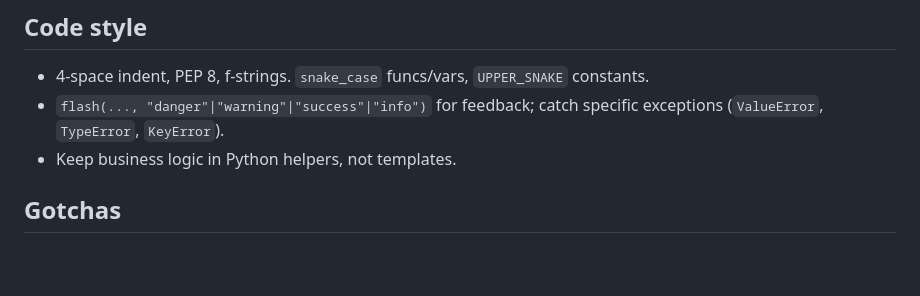
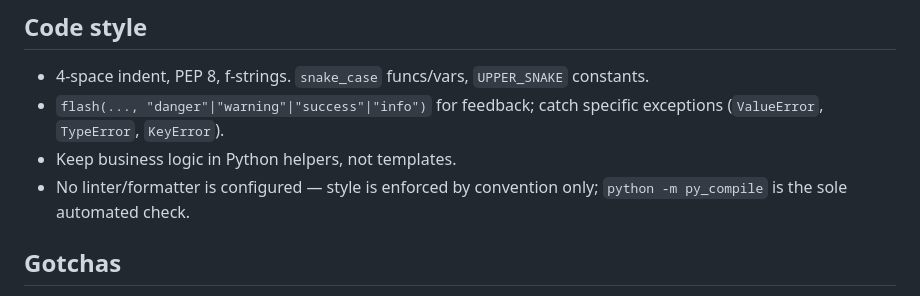
Before and after one commit to yurifleon/WC-forecast, a Markdown page: CLAUDE.md, the part around the change. Rendered like a GitHub page; blank space fills up the shorter version.

Commit message:
Docs: note no linter is configured; py_compile is the only automated check
Co-Authored-By: Claude Opus 4.8 <noreply@anthropic.com>

```diff
--- a/CLAUDE.md
+++ b/CLAUDE.md
@@ -197,6 +197,8 @@ Python helpers and inject view helpers via the `inject_i18n_helpers` context pro
 - `flash(..., "danger"|"warning"|"success"|"info")` for feedback; catch specific
   exceptions (`ValueError`, `TypeError`, `KeyError`).
 - Keep business logic in Python helpers, not templates.
+- No linter/formatter is configured — style is enforced by convention only;
+  `python -m py_compile` is the sole automated check.
 
 ## Gotchas
 
```
